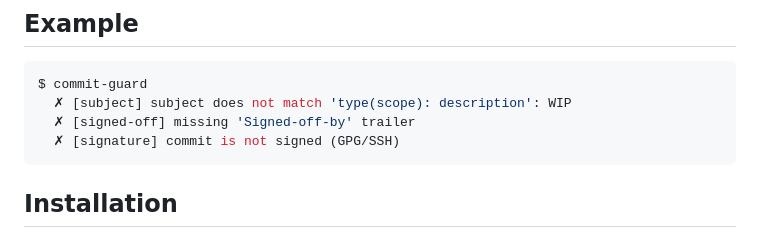
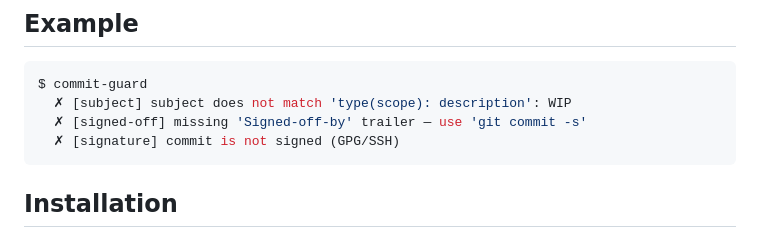
Before and after one commit to benner/commit-guard, a Markdown page: README.md, the part around the change. Drawn GitHub-style.

Commit message:
docs: refresh README example output with the signed-off hint
PR #99 added the hint to the live tool, but README's sample output
was left at the pre-#99 line. Same drift as the site hero.

Signed-off-by: Nerijus Bendžiūnas <nerijus.bendziunas@gmail.com>

````diff
--- a/README.md
+++ b/README.md
@@ -25,7 +25,7 @@ Opinionated conventional commit message linter with imperative mood detection.
 ```bash
 $ commit-guard
   ✗ [subject] subject does not match 'type(scope): description': WIP
-  ✗ [signed-off] missing 'Signed-off-by' trailer
+  ✗ [signed-off] missing 'Signed-off-by' trailer — use 'git commit -s'
   ✗ [signature] commit is not signed (GPG/SSH)
 ```
 
````
